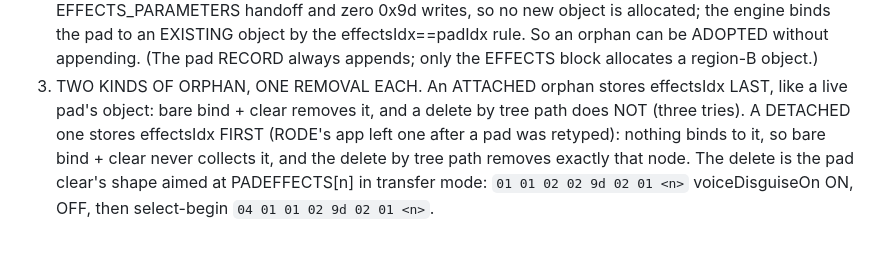
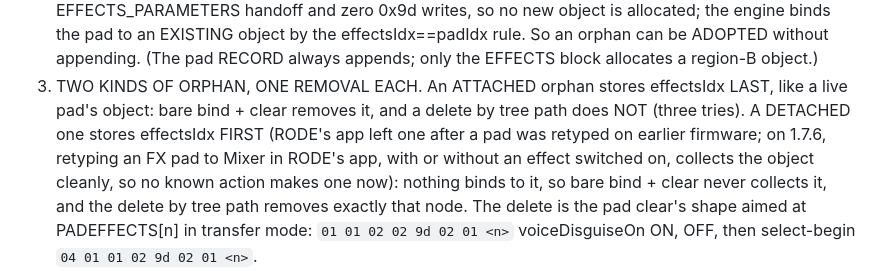
Before and after one commit to ShaunPreece/AccessCaster, a Markdown page: docs/SOUNDPADS.md, the part around the change. Drawn GitHub-style; blank space fills up the shorter version.

Commit message:
SOUNDPADS: RODE's app no longer leaves a detached effect object on 1.7.6

```diff
--- a/docs/SOUNDPADS.md
+++ b/docs/SOUNDPADS.md
@@ -319,7 +319,9 @@ DEVICE FACTS this rests on (measured by region-B count, app-free, no reset; 1.7.
    RECORD always appends; only the EFFECTS block allocates a region-B object.)
 3. TWO KINDS OF ORPHAN, ONE REMOVAL EACH. An ATTACHED orphan stores effectsIdx LAST, like a live
    pad's object: bare bind + clear removes it, and a delete by tree path does NOT (three tries).
-   A DETACHED one stores effectsIdx FIRST (RODE's app left one after a pad was retyped): nothing
+   A DETACHED one stores effectsIdx FIRST (RODE's app left one after a pad was retyped on earlier
+   firmware; on 1.7.6, retyping an FX pad to Mixer in RODE's app, with or without an effect
+   switched on, collects the object cleanly, so no known action makes one now): nothing
    binds to it, so bare bind + clear never collects it, and the delete by tree path removes exactly
    that node. The delete is the pad clear's shape aimed at PADEFFECTS[n] in transfer mode:
    `01 01 02 02 9d 02 01 <n>` voiceDisguiseOn ON, OFF, then select-begin `04 01 01 02 9d 02 01 <n>`.
```
